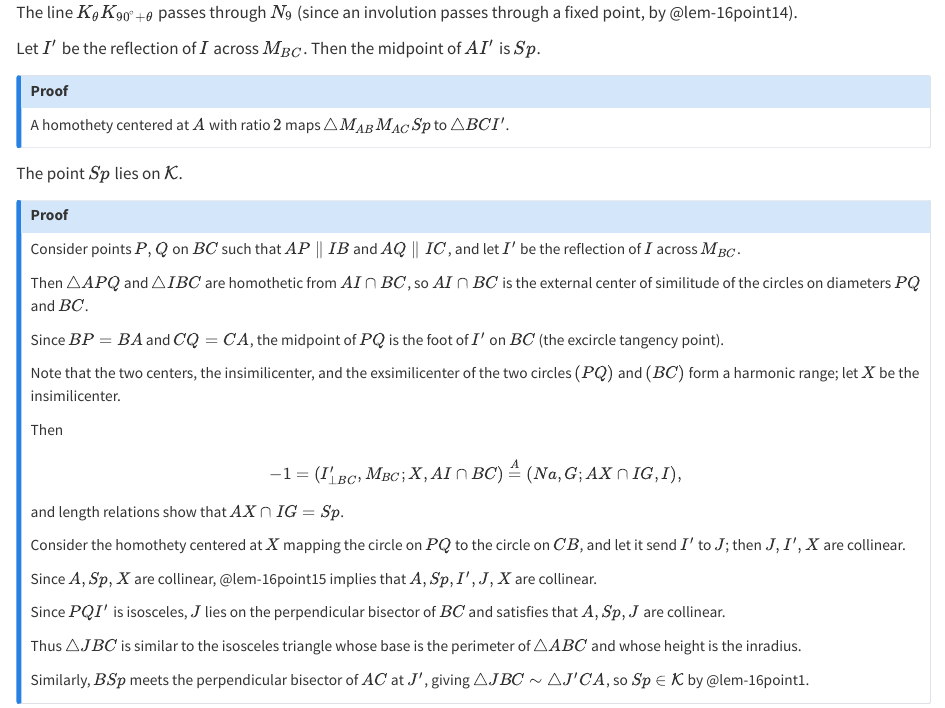
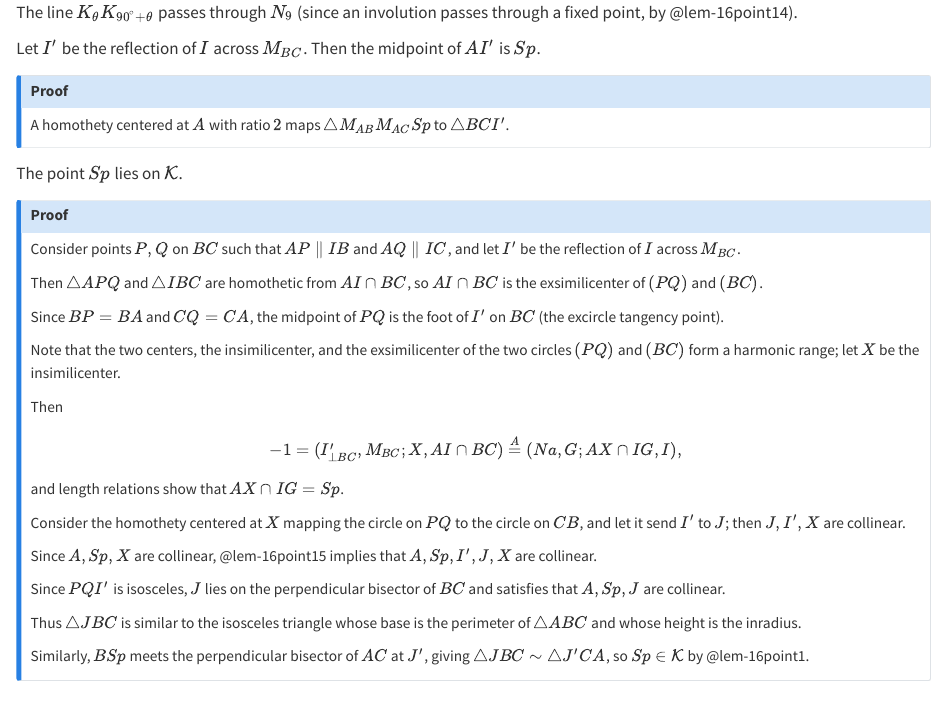
Before and after one commit to ckliao914/Plane-Geometry, a Quarto document (NoteEn/Sec16.qmd): the page in a window 1100 px wide, from 3530 px down. Rendered offline with R 4.5, knitr and Pandoc in place of Quarto, with nearby package versions.

Commit message:
Update Sec16.qmd

```diff
--- a/NoteEn/Sec16.qmd
+++ b/NoteEn/Sec16.qmd
@@ -266,7 +266,7 @@ The point $Sp$ lies on $\mathcal{K}$.
 ## Proof
 Consider points $P,Q$ on $BC$ such that $AP\parallel IB$ and $AQ\parallel IC$, and let $I'$ be the reflection of $I$ across $M_{BC}$.
 
-Then $\triangle APQ$ and $\triangle IBC$ are homothetic from $AI\cap BC$, so $AI\cap BC$ is the external center of similitude of the circles on diameters $PQ$ and $BC$.
+Then $\triangle APQ$ and $\triangle IBC$ are homothetic from $AI\cap BC$, so $AI\cap BC$ is the exsimilicenter of $(PQ)$ and $(BC)$.
 
 Since $BP=BA$ and $CQ=CA$, the midpoint of $PQ$ is the foot of $I'$ on $BC$ (the excircle tangency point).
 
```
